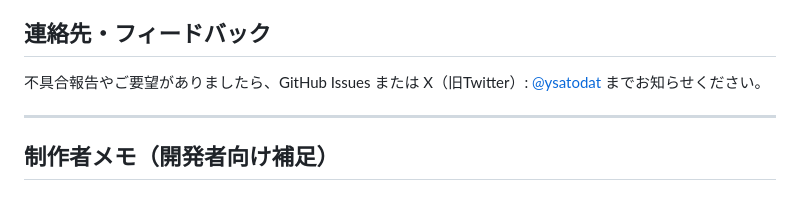
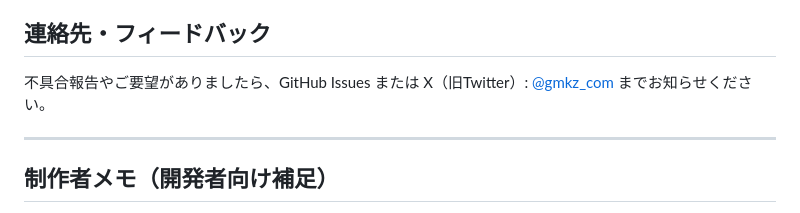
Before and after one commit to ysatodat/Sakaimachi-Tokyo-Bus-App, a Markdown page: README.md, the part around the change. Rendered like a GitHub page.

```diff
--- a/README.md
+++ b/README.md
@@ -40,7 +40,7 @@ https://sakaimachi-bus.amida-des.com/
 - ご利用によって生じたいかなる損害についても、本アプリの作者は責任を負いかねます。
 
 ## 連絡先・フィードバック
-不具合報告やご要望がありましたら、GitHub Issues または X（旧Twitter）: [@ysatodat](https://twitter.com/ysatodat) までお知らせください。
+不具合報告やご要望がありましたら、GitHub Issues または X（旧Twitter）: [@gmkz_com](https://x.com/gmkz_com) までお知らせください。
 
 ---
 
```
